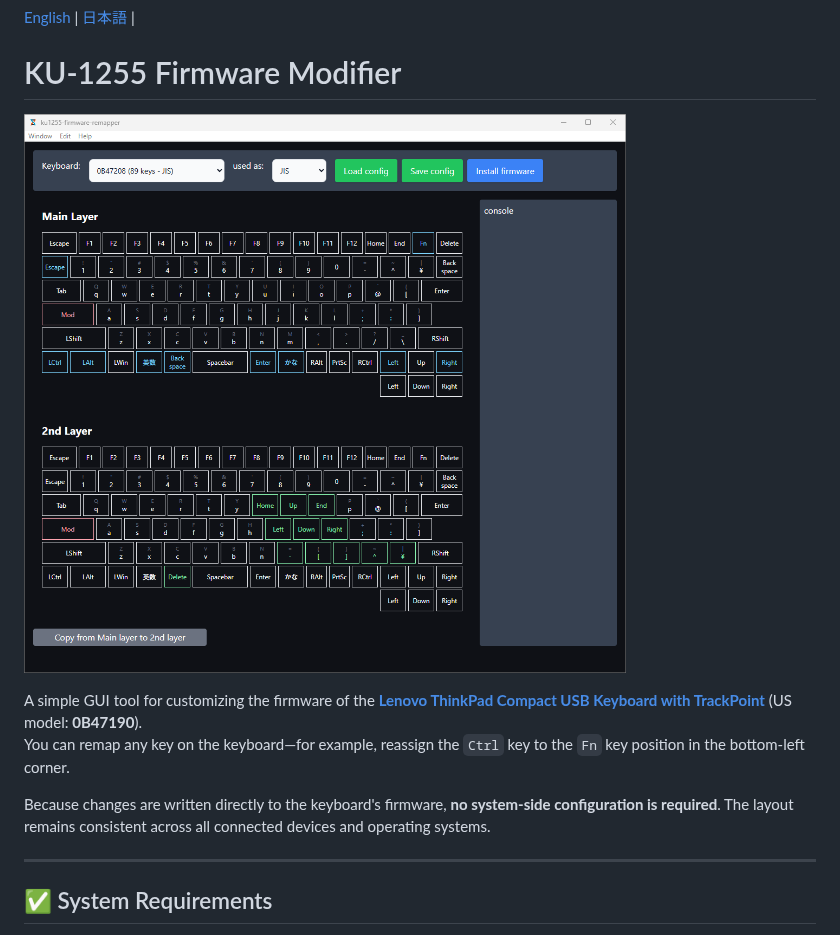
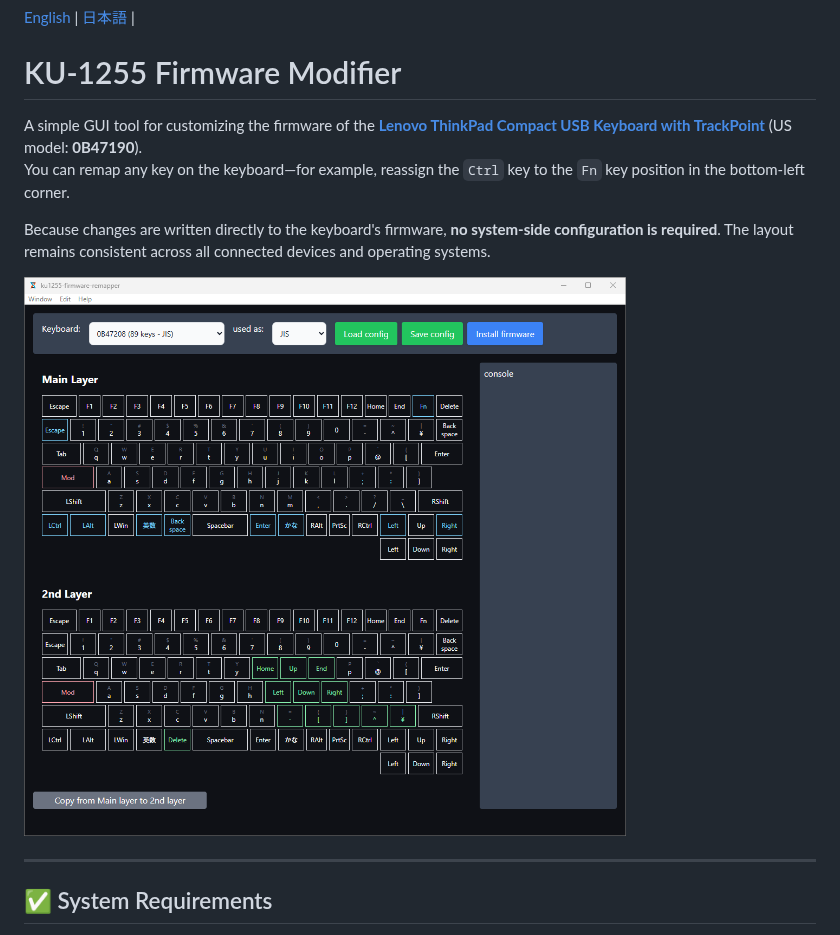
Before and after one commit to haborite/ku1255-firmware-modifier, a Markdown page: README.md, the part around the change. Drawn GitHub-style.

```diff
--- a/README.md
+++ b/README.md
@@ -1,13 +1,13 @@
 [English](README.md) | [日本語](docs/README-ja.md) |
 
 # KU-1255 Firmware Modifier
-
-![GUI Overview](https://github.com/haborite/ku1255-firmware-modifier/blob/main/python_ver/img/gui-overview-new.png)
 
 A simple GUI tool for customizing the firmware of the **[Lenovo ThinkPad Compact USB Keyboard with TrackPoint](https://support.lenovo.com/jp/ja/solutions/pd026745-thinkpad-compact-usb-keyboard-with-trackpoint-overview-and-service-parts)** (US model: **0B47190**).
 You can remap any key on the keyboard—for example, reassign the `Ctrl` key to the `Fn` key position in the bottom-left corner.
 
 Because changes are written directly to the keyboard's firmware, **no system-side configuration is required**. The layout remains consistent across all connected devices and operating systems.
+
+![GUI Overview](https://github.com/haborite/ku1255-firmware-modifier/blob/main/python_ver/img/gui-overview-new.png)
 
 ---
 
```
